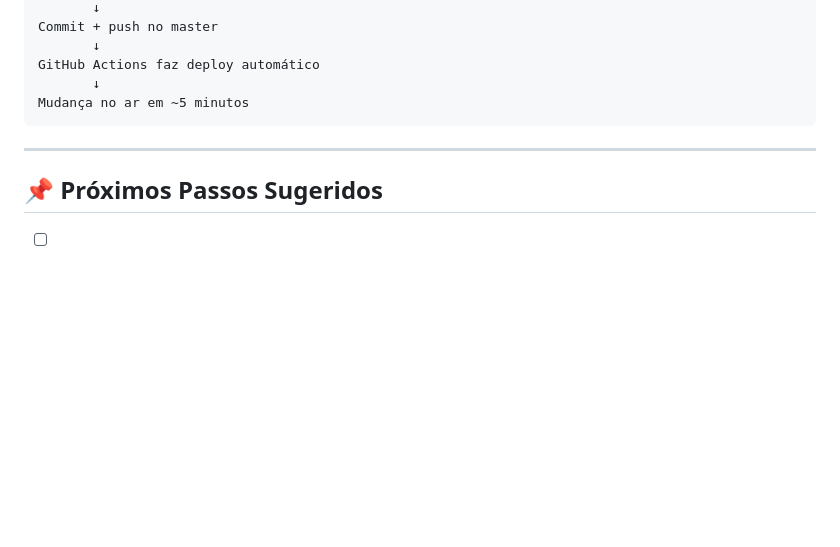
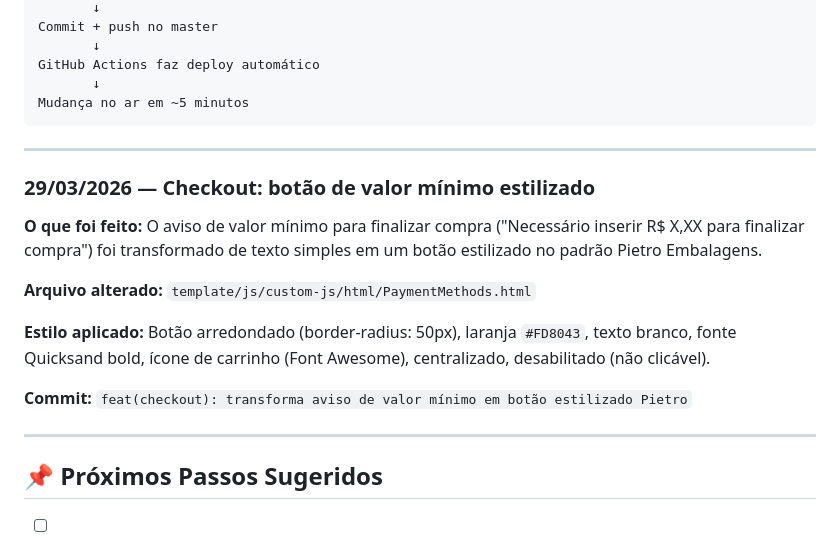
Before and after one commit to ecomplus-stores/pietroembalagens, a Markdown page: NOTAS.md, the part around the change. Rendered like a GitHub page; blank space fills up the shorter version.

Commit message:
docs: registra alteração do botão de valor mínimo no checkout

```diff
--- a/NOTAS.md
+++ b/NOTAS.md
@@ -97,6 +97,18 @@ Mudança no ar em ~5 minutos
 
 ---
 
+### 29/03/2026 — Checkout: botão de valor mínimo estilizado
+
+**O que foi feito:** O aviso de valor mínimo para finalizar compra ("Necessário inserir R$ X,XX para finalizar compra") foi transformado de texto simples em um botão estilizado no padrão Pietro Embalagens.
+
+**Arquivo alterado:** `template/js/custom-js/html/PaymentMethods.html`
+
+**Estilo aplicado:** Botão arredondado (border-radius: 50px), laranja `#FD8043`, texto branco, fonte Quicksand bold, ícone de carrinho (Font Awesome), centralizado, desabilitado (não clicável).
+
+**Commit:** `feat(checkout): transforma aviso de valor mínimo em botão estilizado Pietro`
+
+---
+
 ## 📌 Próximos Passos Sugeridos
 
 - [ ] Textos descritivos nos produtos mais vendidos
```
